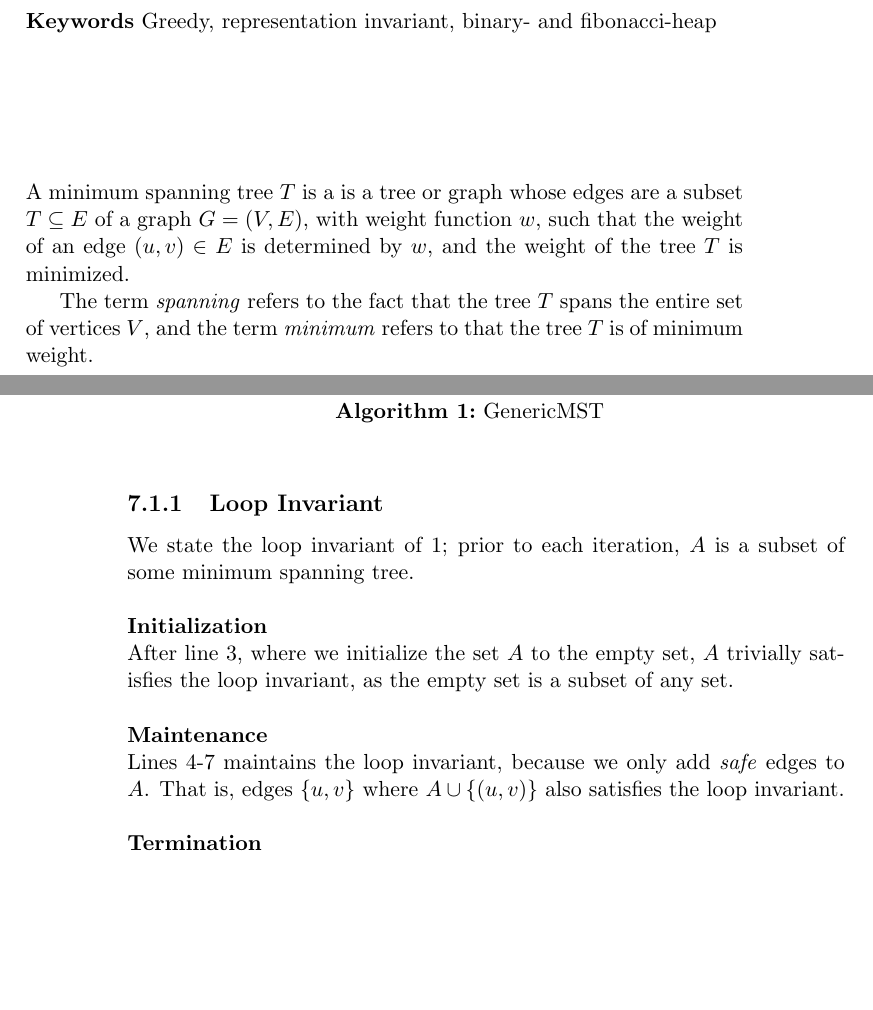
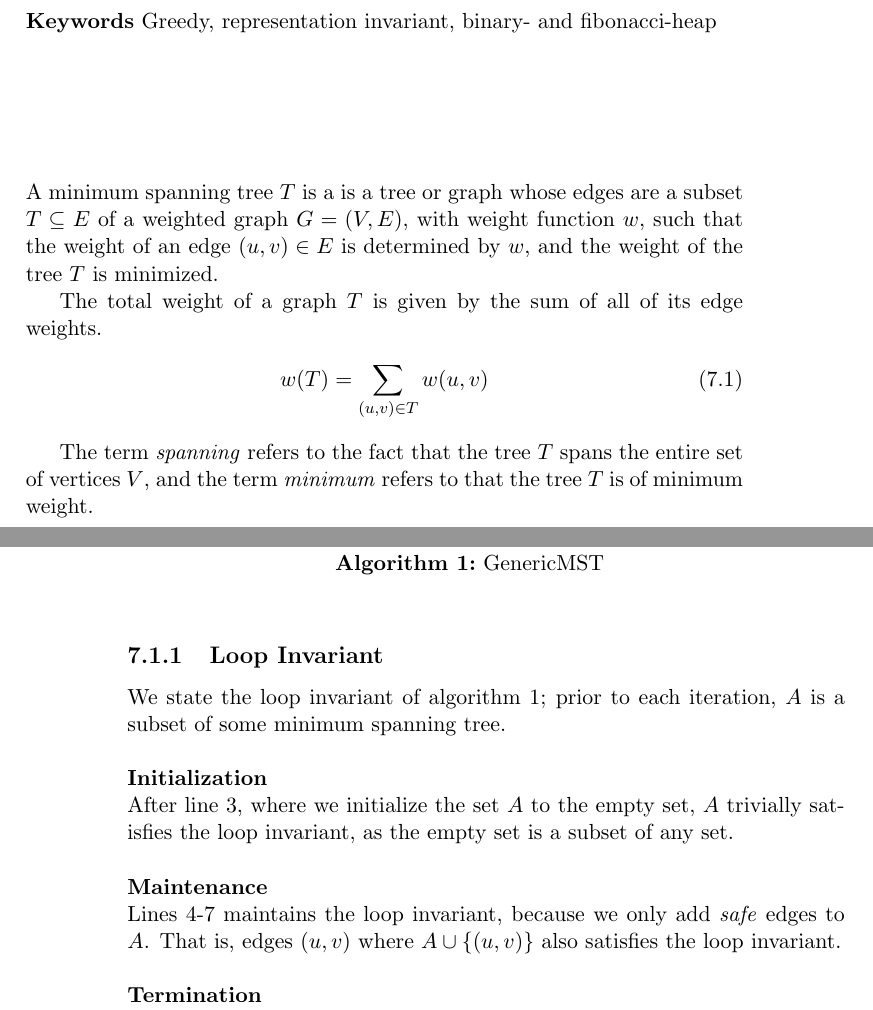
Before and after one commit to CasperBHansen/DIKU_AD_2013, a LaTeX thesis (disposition.tex, which reads minimumspanningtrees.tex): two parts of pages 29 and 30 of 41, joined at a grey line, cut so that both start at the same text, the shorter picture padded with empty space. Compiled offline with pdfLaTeX.

Commit message:
Corrected some mistakes.

```diff
--- a/minimumspanningtrees.tex
+++ b/minimumspanningtrees.tex
@@ -10,9 +10,14 @@
 \vspace{1in}
 
 \noindent A minimum spanning tree $T$ is a is a tree or graph whose edges are
-a subset $T \subseteq E$ of a graph $G = (V, E)$, with weight function $w$,
-such that the weight of an edge $(u, v) \in E$ is determined by $w$, and the
-weight of the tree $T$ is minimized.
+a subset $T \subseteq E$ of a weighted graph $G = (V, E)$, with weight
+function $w$, such that the weight of an edge $(u, v) \in E$ is determined by
+$w$, and the weight of the tree $T$ is minimized.
+
+The total weight of a graph $T$ is given by the sum of all of its edge weights.
+\begin{align}
+	w(T) = \sum_{(u, v) \in T}w(u, v)
+\end{align}
 
 The term \textit{spanning} refers to the fact that the tree $T$ spans the
 entire set of vertices $V$, and the term \textit{minimum} refers to that the
@@ -46,10 +48,13 @@ tree $T$ is of minimum weight.
 			$A = A \cup \{(u, v)\}$
 		}
 	}
+
+	\caption{GenericMST}
+	\label{alg:generic-mst}
 \end{algorithm}
 \subsection{Loop Invariant}
-We state the loop invariant of \ref{alg:generic-mst}; prior to each iteration,
-$A$ is a subset of some minimum spanning tree.
+We state the loop invariant of algorithm \ref{alg:generic-mst}; prior to each
+iteration, $A$ is a subset of some minimum spanning tree.
 \\\\
 \noindent \textbf{Initialization} \\
 After line 3, where we initialize the set $A$ to the empty set, $A$ trivially
@@ -57,7 +62,7 @@ satisfies the loop invariant, as the empty set is a subset of any set.
 \\\\
 \noindent \textbf{Maintenance} \\
 Lines 4-7 maintains the loop invariant, because we only add \textit{safe}
-edges to $A$. That is, edges $\{u, v\}$ where $A \cup \{(u, v)\}$ also
+edges to $A$. That is, edges $(u, v)$ where $A \cup \{(u, v)\}$ also
 satisfies the loop invariant.
 \\\\
 \noindent \textbf{Termination} \\
```
Also changed, not shown: minimumspanningtrees.tex (3 more changed lines).
